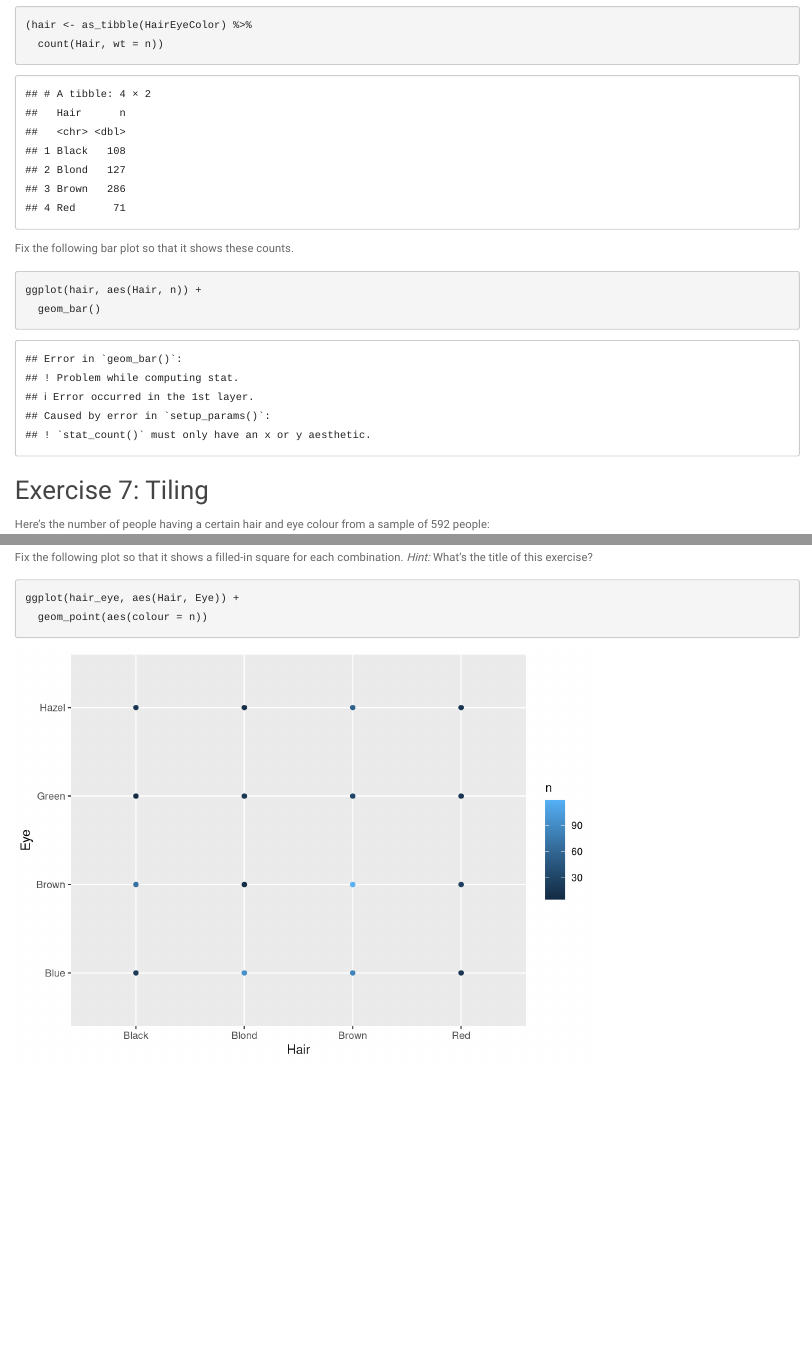
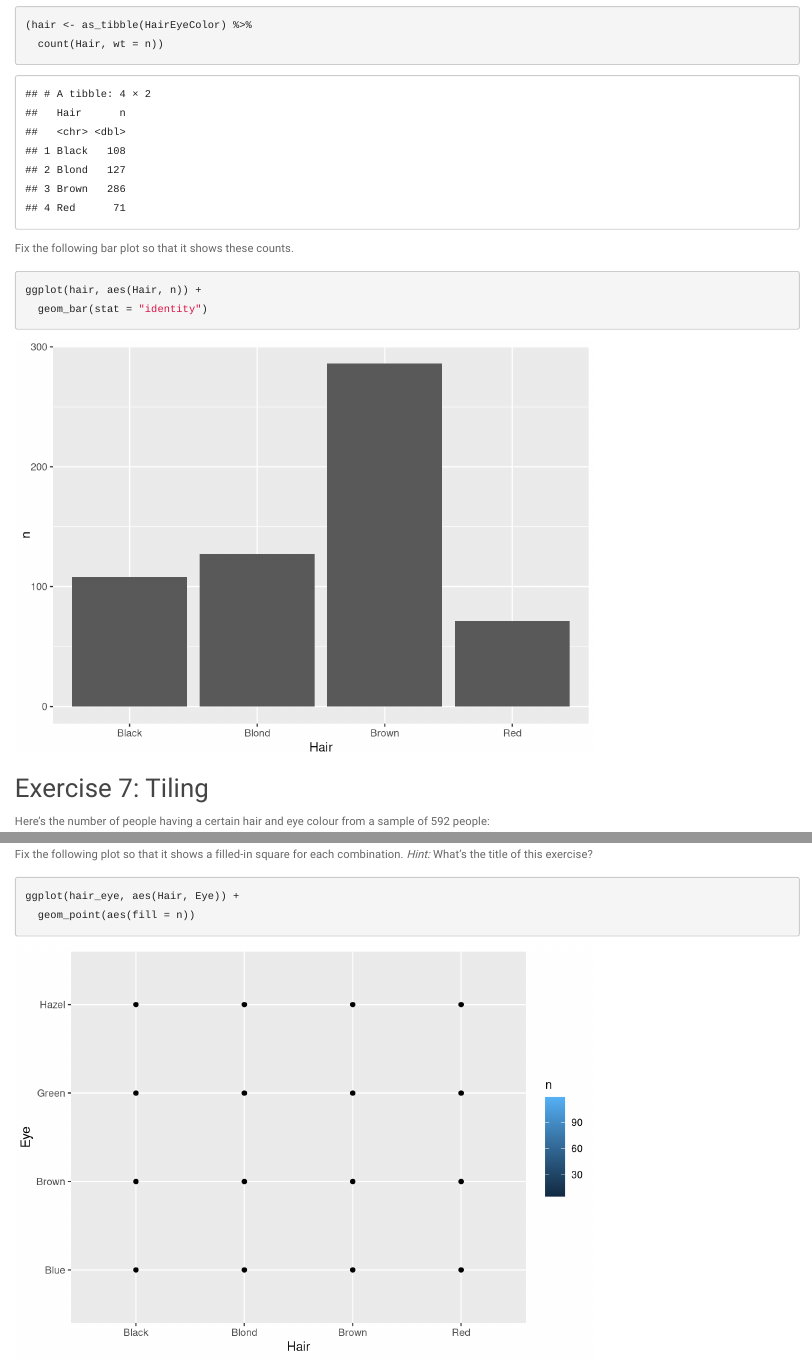
Before and after one commit to gooberglob/DataSci-participation, an R Markdown document (plotting/s03b_ggplot_p2-exercise.Rmd): the page in a window 1100 px wide, from 6330 px down, and a second part further down, joined at a grey line. Rendered offline with R 4.5, knitr and Pandoc, with nearby package versions; the gapminder table comes from the copy in Python's plotly package.

Commit message:
ex7 done

````diff
--- a/plotting/s03b_ggplot_p2-exercise.Rmd
+++ b/plotting/s03b_ggplot_p2-exercise.Rmd
@@ -210,7 +210,7 @@ Fix the following bar plot so that it shows these counts.
 
 ```{r}
 ggplot(hair, aes(Hair, n)) +
-  geom_bar()
+  geom_bar(stat = "identity")
 ```
 
 ## Exercise 7: Tiling
@@ -227,7 +227,7 @@ _Hint:_ What's the title of this exercise?
 
 ```{r}
 ggplot(hair_eye, aes(Hair, Eye)) +
-  geom_point(aes(colour = n))
+  geom_point(aes(fill = n))
 ```
 
 By the way, `geom_count()` is like `geom_bar()`: it counts the number of overlapping points.
````
